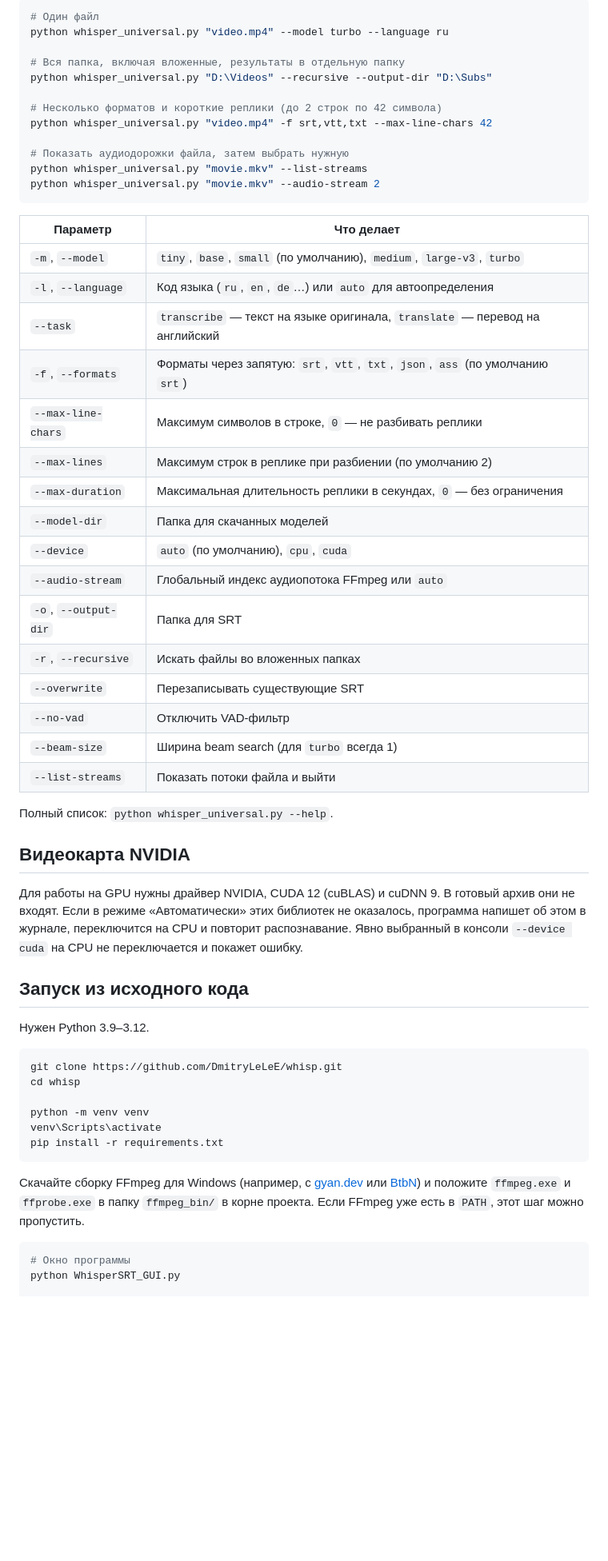
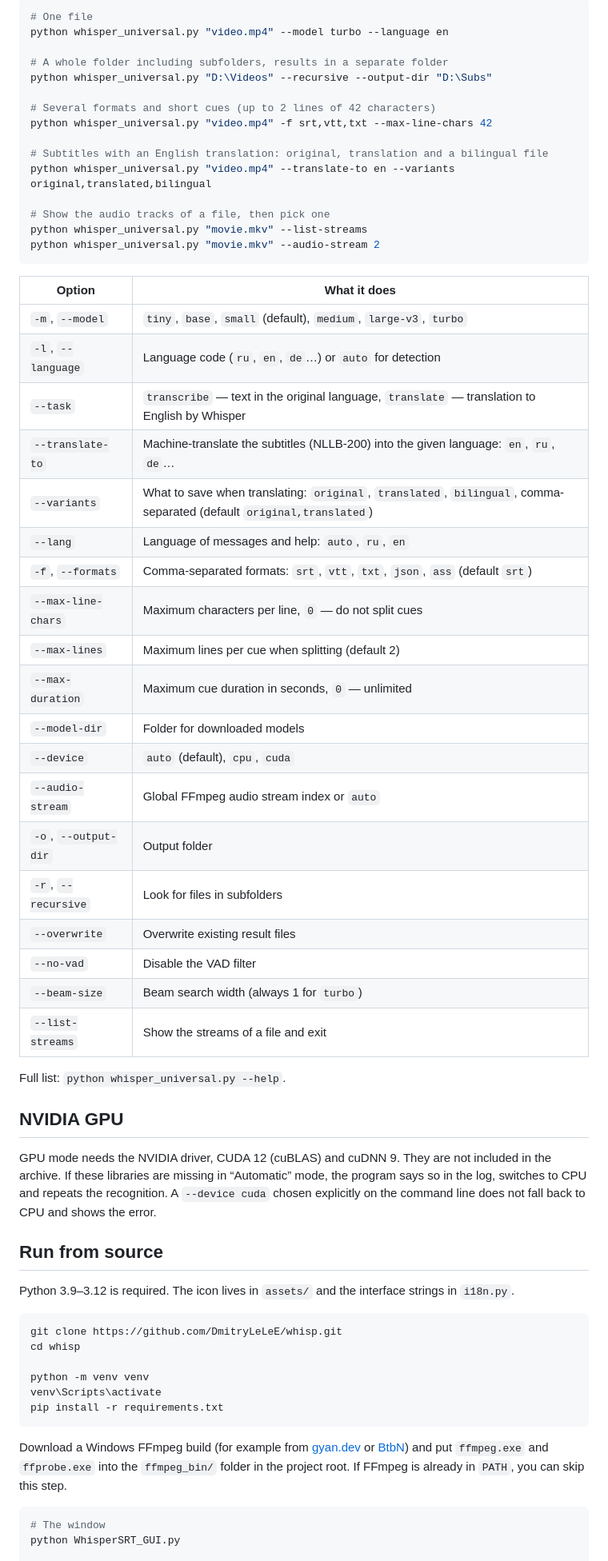
Before and after one commit to DmitryLeLeE/whisp, a Markdown page: README.md, the part around one of its changes. Shown at 80% size. Rendered like a GitHub page; blank space fills up the shorter version.

````diff
--- a/README.md
+++ b/README.md
@@ -46,47 +60,53 @@
 
 ```bash
-# Один файл
-python whisper_universal.py "video.mp4" --model turbo --language ru
+# One file
+python whisper_universal.py "video.mp4" --model turbo --language en
 
-# Вся папка, включая вложенные, результаты в отдельную папку
+# A whole folder including subfolders, results in a separate folder
 python whisper_universal.py "D:\Videos" --recursive --output-dir "D:\Subs"
 
-# Несколько форматов и короткие реплики (до 2 строк по 42 символа)
+# Several formats and short cues (up to 2 lines of 42 characters)
 python whisper_universal.py "video.mp4" -f srt,vtt,txt --max-line-chars 42
 
-# Показать аудиодорожки файла, затем выбрать нужную
+# Subtitles with an English translation: original, translation and a bilingual file
+python whisper_universal.py "video.mp4" --translate-to en --variants original,translated,bilingual
+
+# Show the audio tracks of a file, then pick one
 python whisper_universal.py "movie.mkv" --list-streams
 python whisper_universal.py "movie.mkv" --audio-stream 2
 ```
 
-| Параметр | Что делает |
+| Option | What it does |
 |---|---|
-| `-m`, `--model` | `tiny`, `base`, `small` (по умолчанию), `medium`, `large-v3`, `turbo` |
-| `-l`, `--language` | Код языка (`ru`, `en`, `de`…) или `auto` для автоопределения |
-| `--task` | `transcribe` — текст на языке оригинала, `translate` — перевод на английский |
-| `-f`, `--formats` | Форматы через запятую: `srt`, `vtt`, `txt`, `json`, `ass` (по умолчанию `srt`) |
-| `--max-line-chars` | Максимум символов в строке, `0` — не разбивать реплики |
-| `--max-lines` | Максимум строк в реплике при разбиении (по умолчанию 2) |
-| `--max-duration` | Максимальная длительность реплики в секундах, `0` — без ограничения |
-| `--model-dir` | Папка для скачанных моделей |
-| `--device` | `auto` (по умолчанию), `cpu`, `cuda` |
-| `--audio-stream` | Глобальный индекс аудиопотока FFmpeg или `auto` |
-| `-o`, `--output-dir` | Папка для SRT |
-| `-r`, `--recursive` | Искать файлы во вложенных папках |
-| `--overwrite` | Перезаписывать существующие SRT |
-| `--no-vad` | Отключить VAD-фильтр |
-| `--beam-size` | Ширина beam search (для `turbo` всегда 1) |
-| `--list-streams` | Показать потоки файла и выйти |
+| `-m`, `--model` | `tiny`, `base`, `small` (default), `medium`, `large-v3`, `turbo` |
+| `-l`, `--language` | Language code (`ru`, `en`, `de`…) or `auto` for detection |
+| `--task` | `transcribe` — text in the original language, `translate` — translation to English by Whisper |
+| `--translate-to` | Machine-translate the subtitles (NLLB-200) into the given language: `en`, `ru`, `de`… |
+| `--variants` | What to save when translating: `original`, `translated`, `bilingual`, comma-separated (default `original,translated`) |
+| `--lang` | Language of messages and help: `auto`, `ru`, `en` |
+| `-f`, `--formats` | Comma-separated formats: `srt`, `vtt`, `txt`, `json`, `ass` (default `srt`) |
+| `--max-line-chars` | Maximum characters per line, `0` — do not split cues |
+| `--max-lines` | Maximum lines per cue when splitting (default 2) |
+| `--max-duration` | Maximum cue duration in seconds, `0` — unlimited |
+| `--model-dir` | Folder for downloaded models |
+| `--device` | `auto` (default), `cpu`, `cuda` |
+| `--audio-stream` | Global FFmpeg audio stream index or `auto` |
+| `-o`, `--output-dir` | Output folder |
+| `-r`, `--recursive` | Look for files in subfolders |
+| `--overwrite` | Overwrite existing result files |
+| `--no-vad` | Disable the VAD filter |
+| `--beam-size` | Beam search width (always 1 for `turbo`) |
+| `--list-streams` | Show the streams of a file and exit |
 
-Полный список: `python whisper_universal.py --help`.
+Full list: `python whisper_universal.py --help`.
 
-## Видеокарта NVIDIA
+## NVIDIA GPU
 
-Для работы на GPU нужны драйвер NVIDIA, CUDA 12 (cuBLAS) и cuDNN 9. В готовый архив они не входят. Если в режиме «Автоматически» этих библиотек не оказалось, программа напишет об этом в журнале, переключится на CPU и повторит распознавание. Явно выбранный в консоли `--device cuda` на CPU не переключается и покажет ошибку.
+GPU mode needs the NVIDIA driver, CUDA 12 (cuBLAS) and cuDNN 9. They are not included in the archive. If these libraries are missing in “Automatic” mode, the program says so in the log, switches to CPU and repeats the recognition. A `--device cuda` chosen explicitly on the command line does not fall back to CPU and shows the error.
 
-## Запуск из исходного кода
+## Run from source
 
-Нужен Python 3.9–3.12.
+Python 3.9–3.12 is required. The icon lives in `assets/` and the interface strings in `i18n.py`.
 
 ```bash
 git clone https://github.com/DmitryLeLeE/whisp.git
@@ -97,9 +117,9 @@ venv\Scripts\activate
 pip install -r requirements.txt
 ```
 
-Скачайте сборку FFmpeg для Windows (например, с [gyan.dev](https://www.gyan.dev/ffmpeg/builds/) или [BtbN](https://github.com/BtbN/FFmpeg-Builds/releases)) и положите `ffmpeg.exe` и `ffprobe.exe` в папку `ffmpeg_bin/` в корне проекта. Если FFmpeg уже есть в `PATH`, этот шаг можно пропустить.
+Download a Windows FFmpeg build (for example from [gyan.dev](https://www.gyan.dev/ffmpeg/builds/) or [BtbN](https://github.com/BtbN/FFmpeg-Builds/releases)) and put `ffmpeg.exe` and `ffprobe.exe` into the `ffmpeg_bin/` folder in the project root. If FFmpeg is already in `PATH`, you can skip this step.
 
 ```bash
-# Окно программы
+# The window
 python WhisperSRT_GUI.py
 
````
Also changed, not shown: other parts of README.md (+54 -40 lines), .github/release-notes.md (+16 -6 lines), CHANGELOG.md (+21 -3 lines), README.ru.md (added, +152 -0 lines), assets/icon.png (added), 11 other files.
